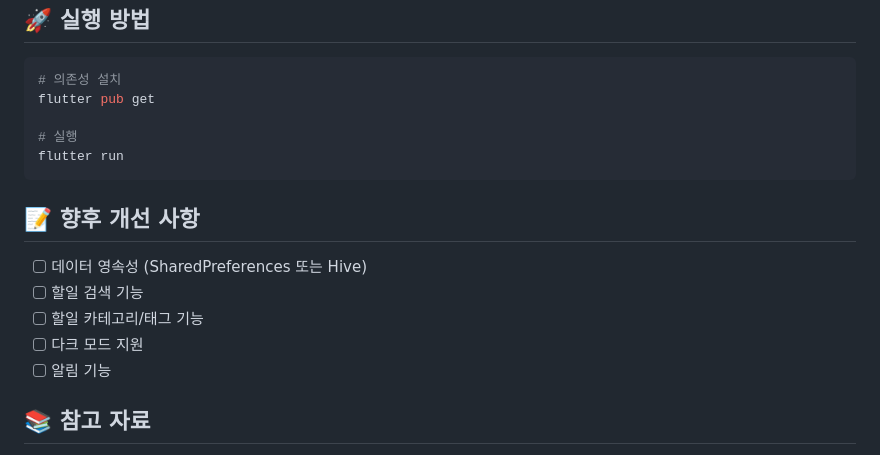
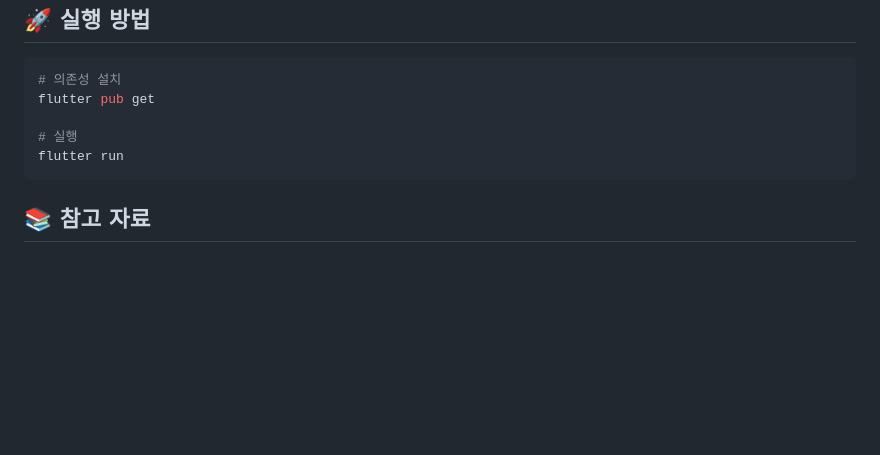
Before and after one commit to jumoooo/flutter-calender, a Markdown page: README.md, the part around the change. GitHub-like rendering; blank space fills up the shorter version.

Commit message:
docs: README에서 향후 개선 사항 섹션 제거

````diff
--- a/README.md
+++ b/README.md
@@ -95,14 +95,6 @@ flutter pub get
 flutter run
 ```
 
-## 📝 향후 개선 사항
-
-- [ ] 데이터 영속성 (SharedPreferences 또는 Hive)
-- [ ] 할일 검색 기능
-- [ ] 할일 카테고리/태그 기능
-- [ ] 다크 모드 지원
-- [ ] 알림 기능
-
 ## 📚 참고 자료
 
 - [Flutter 공식 문서](https://flutter.dev/docs)
````
